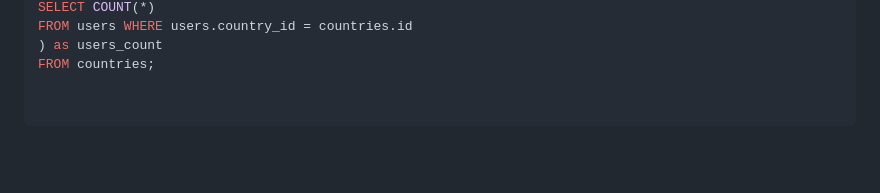
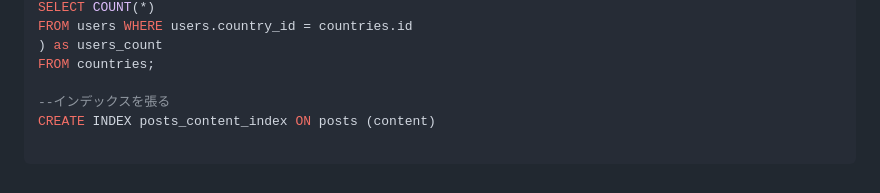
Before and after one commit to ikeda042/codeShare, a Markdown page: README.md, the part around the change. Rendered like a GitHub page; blank space fills up the shorter version.

````diff
--- a/README.md
+++ b/README.md
@@ -280,5 +280,7 @@ FROM users WHERE users.country_id = countries.id
 ) as users_count
 FROM countries;
 
+--インデックスを張る
+CREATE INDEX posts_content_index ON posts (content)
 
 ```
````
